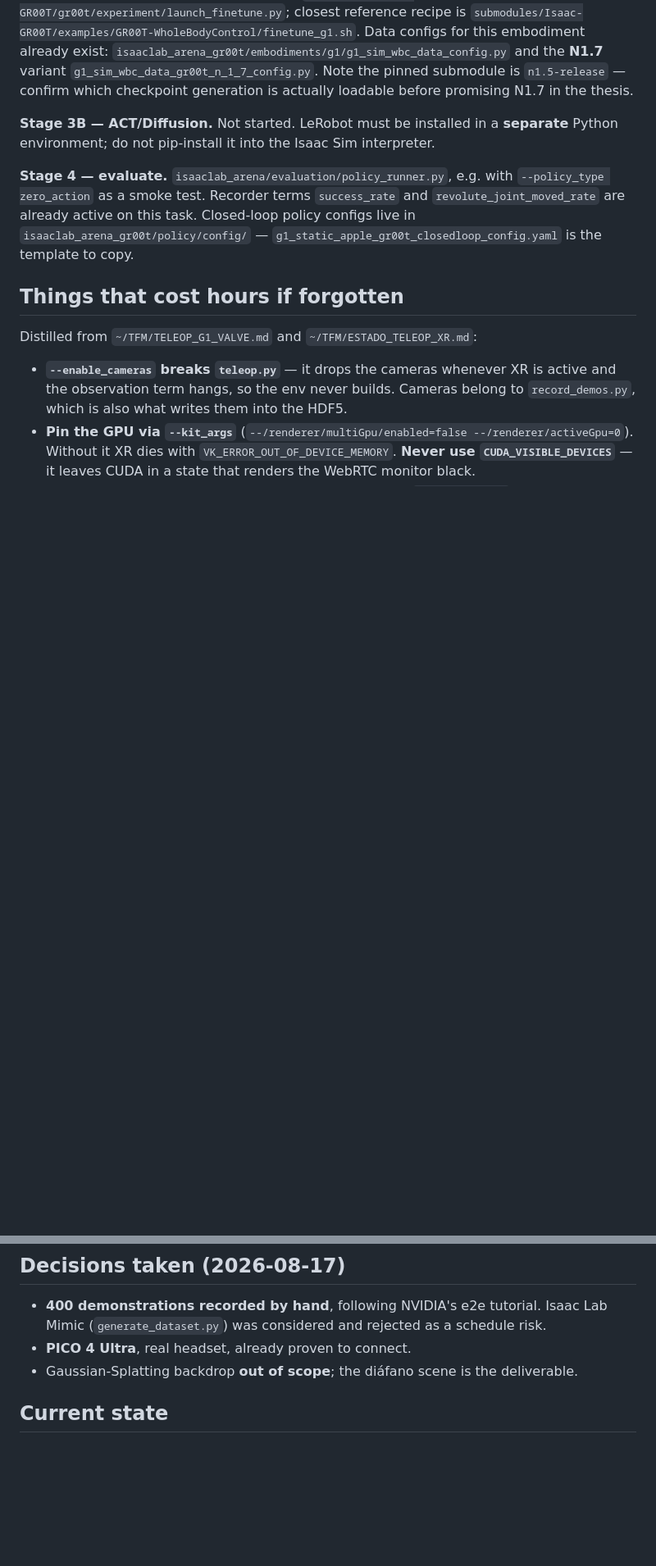
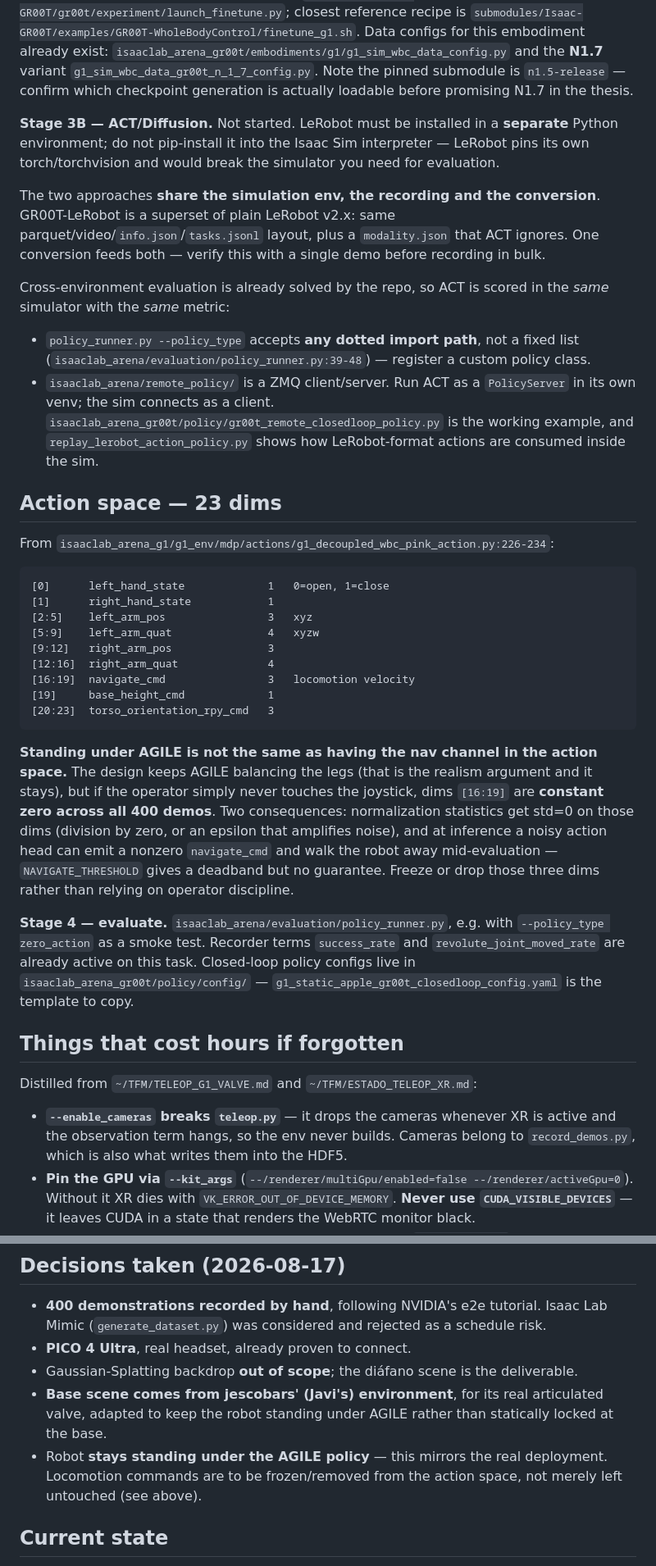
Before and after one commit to izanvines/TFM_ValveOperator, a Markdown page: CLAUDE.md, 2 parts joined by grey strips. Shown at 82% size. Drawn GitHub-style; blank space fills up the shorter version.

Commit message:
Document action layout and the shared-dataset / split-venv decision

````diff
--- a/CLAUDE.md
+++ b/CLAUDE.md
@@ -109,7 +109,47 @@ Data configs for this embodiment already exist:
 which checkpoint generation is actually loadable before promising N1.7 in the thesis.
 
 **Stage 3B — ACT/Diffusion.** Not started. LeRobot must be installed in a **separate** Python
-environment; do not pip-install it into the Isaac Sim interpreter.
+environment; do not pip-install it into the Isaac Sim interpreter — LeRobot pins its own
+torch/torchvision and would break the simulator you need for evaluation.
+
+The two approaches **share the simulation env, the recording and the conversion**. GR00T-LeRobot is
+a superset of plain LeRobot v2.x: same parquet/video/`info.json`/`tasks.jsonl` layout, plus a
+`modality.json` that ACT ignores. One conversion feeds both — verify this with a single demo before
+recording in bulk.
+
+Cross-environment evaluation is already solved by the repo, so ACT is scored in the *same*
+simulator with the *same* metric:
+
+- `policy_runner.py --policy_type` accepts **any dotted import path**, not a fixed list
+  (`isaaclab_arena/evaluation/policy_runner.py:39-48`) — register a custom policy class.
+- `isaaclab_arena/remote_policy/` is a ZMQ client/server. Run ACT as a `PolicyServer` in its own
+  venv; the sim connects as a client. `isaaclab_arena_gr00t/policy/gr00t_remote_closedloop_policy.py`
+  is the working example, and `replay_lerobot_action_policy.py` shows how LeRobot-format actions
+  are consumed inside the sim.
+
+## Action space — 23 dims
+
+From `isaaclab_arena_g1/g1_env/mdp/actions/g1_decoupled_wbc_pink_action.py:226-234`:
+
+```
+[0]      left_hand_state             1   0=open, 1=close
+[1]      right_hand_state            1
+[2:5]    left_arm_pos                3   xyz
+[5:9]    left_arm_quat               4   xyzw
+[9:12]   right_arm_pos               3
+[12:16]  right_arm_quat              4
+[16:19]  navigate_cmd                3   locomotion velocity
+[19]     base_height_cmd             1
+[20:23]  torso_orientation_rpy_cmd   3
+```
+
+**Standing under AGILE is not the same as having the nav channel in the action space.** The design
+keeps AGILE balancing the legs (that is the realism argument and it stays), but if the operator
+simply never touches the joystick, dims `[16:19]` are **constant zero across all 400 demos**. Two
+consequences: normalization statistics get std=0 on those dims (division by zero, or an epsilon
+that amplifies noise), and at inference a noisy action head can emit a nonzero `navigate_cmd` and
+walk the robot away mid-evaluation — `NAVIGATE_THRESHOLD` gives a deadband but no guarantee.
+Freeze or drop those three dims rather than relying on operator discipline.
 
 **Stage 4 — evaluate.** `isaaclab_arena/evaluation/policy_runner.py`, e.g. with
 `--policy_type zero_action` as a smoke test. Recorder terms `success_rate` and
@@ -165,6 +205,10 @@ it onto a branch is worth doing early.
   (`generate_dataset.py`) was considered and rejected as a schedule risk.
 - **PICO 4 Ultra**, real headset, already proven to connect.
 - Gaussian-Splatting backdrop **out of scope**; the diáfano scene is the deliverable.
+- **Base scene comes from jescobars' (Javi's) environment**, for its real articulated valve, adapted
+  to keep the robot standing under AGILE rather than statically locked at the base.
+- Robot **stays standing under the AGILE policy** — this mirrors the real deployment. Locomotion
+  commands are to be frozen/removed from the action space, not merely left untouched (see above).
 
 ## Current state
 
````
